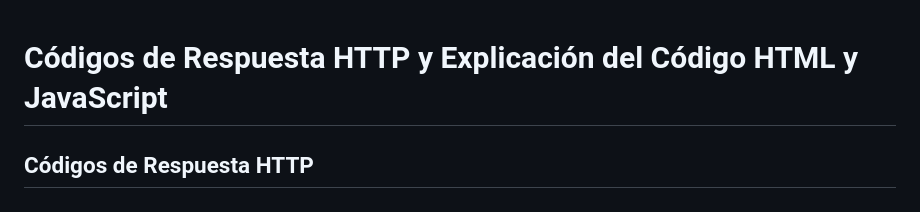
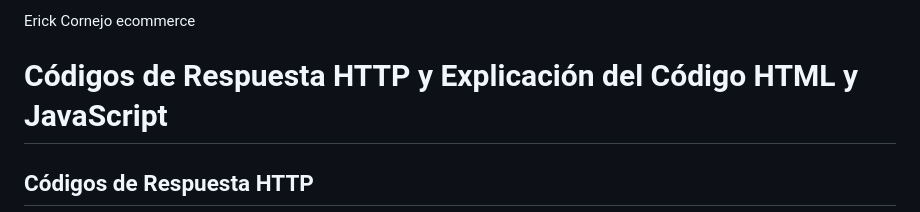
Before and after one commit to diana-herrera-fca/DesarrolloAplicacionesWeb, a Markdown page: Unidad1/README.md, the part around the change. GitHub-like rendering.

Commit message:
Erick Cornejo

```diff
--- a/Unidad1/README.md
+++ b/Unidad1/README.md
@@ -1,3 +1,5 @@
+Erick Cornejo
+ecommerce
 # Códigos de Respuesta HTTP y Explicación del Código HTML y JavaScript
 
 ## **Códigos de Respuesta HTTP**
```
